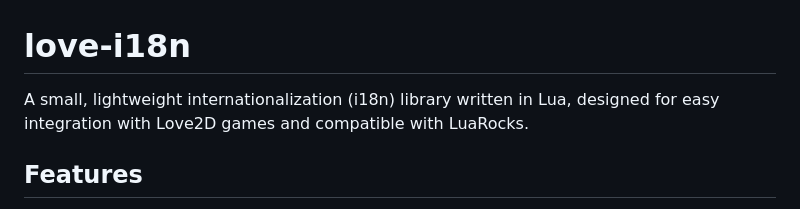
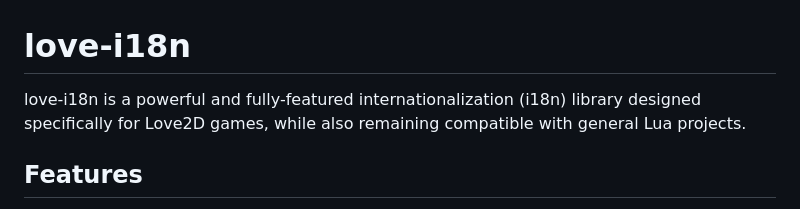
Before and after one commit to zhuravkovigor/love-i18n, a Markdown page: README.md, the part around the change. GitHub-like rendering.

```diff
--- a/README.md
+++ b/README.md
@@ -1,6 +1,6 @@
 # love-i18n
 
-A small, lightweight internationalization (i18n) library written in Lua, designed for easy integration with Love2D games and compatible with LuaRocks.
+love-i18n is a powerful and fully-featured internationalization (i18n) library designed specifically for Love2D games, while also remaining compatible with general Lua projects.
 
 ## Features
 
```
